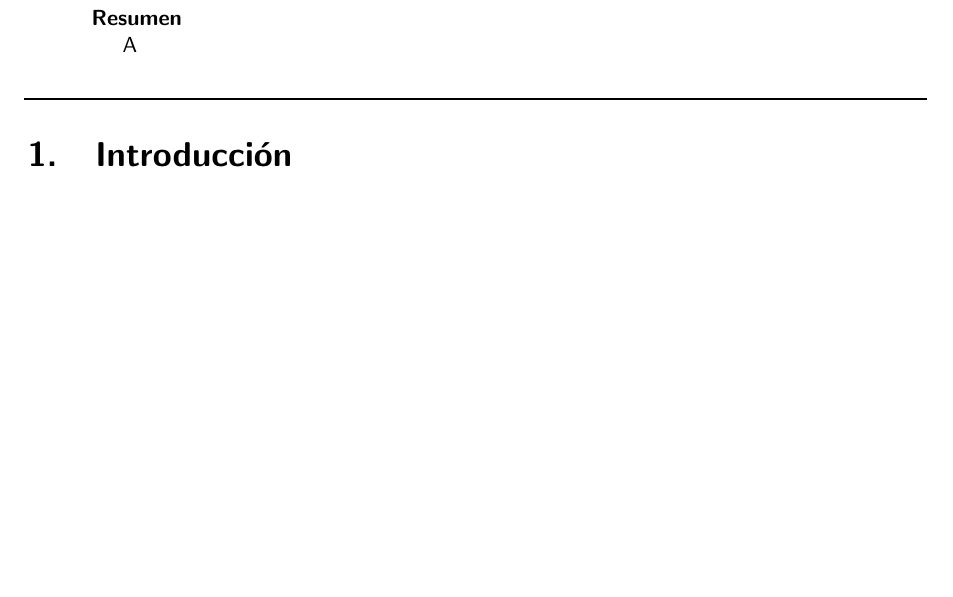
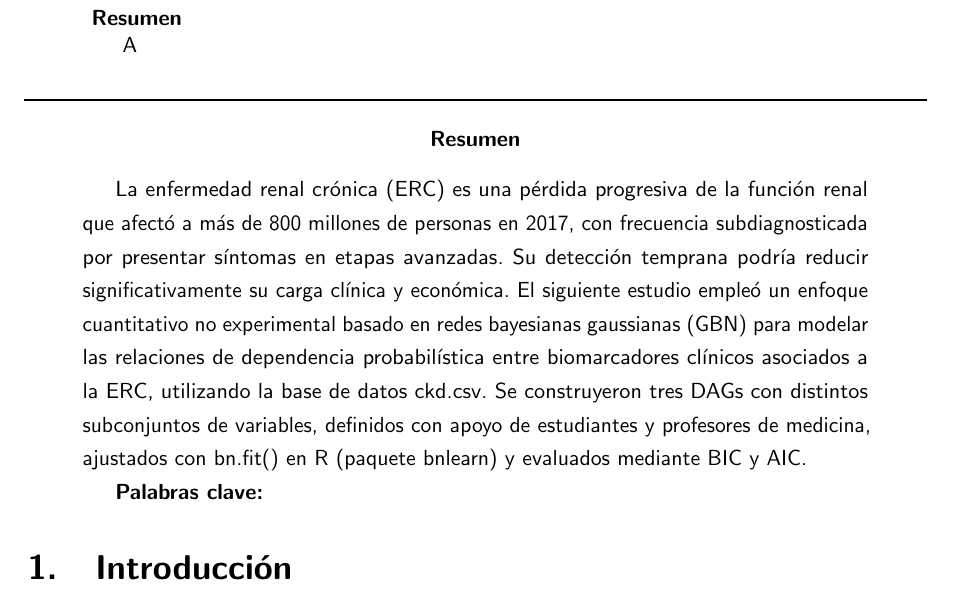
Before and after one commit to SeventhMrMagic/MA2014_Redes_Gaussiana, a LaTeX document (LatexSetup/GBN_main.tex): part of page 1 of 5, cut so that both start at the same text, the shorter picture padded with empty space. Compiled offline with pdfLaTeX.

Commit message:
Add abstract section on chronic kidney disease study
Added an abstract section detailing the study on chronic kidney disease and its modeling using Gaussian Bayesian networks.

```diff
--- a/LatexSetup/GBN_main.tex
+++ b/LatexSetup/GBN_main.tex
@@ -28,6 +28,14 @@ el efecto de biomarcadores en la Enfermedad renal crónica: Un análisis probabi
 %\vspace{-1.9em}\noindent\rule{\textwidth}{1pt} %add this line if not using abstract
 \onehalfspacing
 %TC:endignore
+
+\begin{abstract}
+
+La enfermedad renal crónica (ERC) es una pérdida progresiva de la función renal que afectó a más de 800 millones de personas en 2017, con frecuencia subdiagnosticada por presentar síntomas en etapas avanzadas. Su detección temprana podría reducir significativamente su carga clínica y económica. El siguiente estudio empleó un enfoque cuantitativo no experimental basado en redes bayesianas gaussianas (GBN) para modelar las relaciones de dependencia probabilística entre biomarcadores clínicos asociados a la ERC, utilizando la base de datos ckd.csv. Se construyeron tres DAGs con distintos subconjuntos de variables, definidos con apoyo de estudiantes y profesores de medicina, ajustados con bn.fit() en R (paquete bnlearn) y evaluados mediante BIC y AIC.
+
+\textbf{Palabras clave:}
+
+\end{abstract}
 
 \section{Introducción}
 
```
